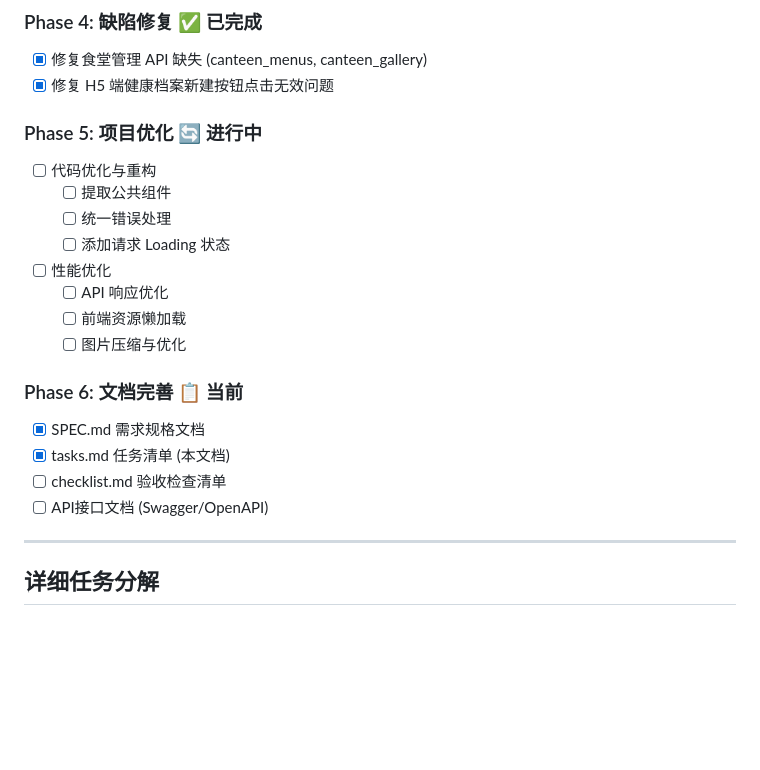
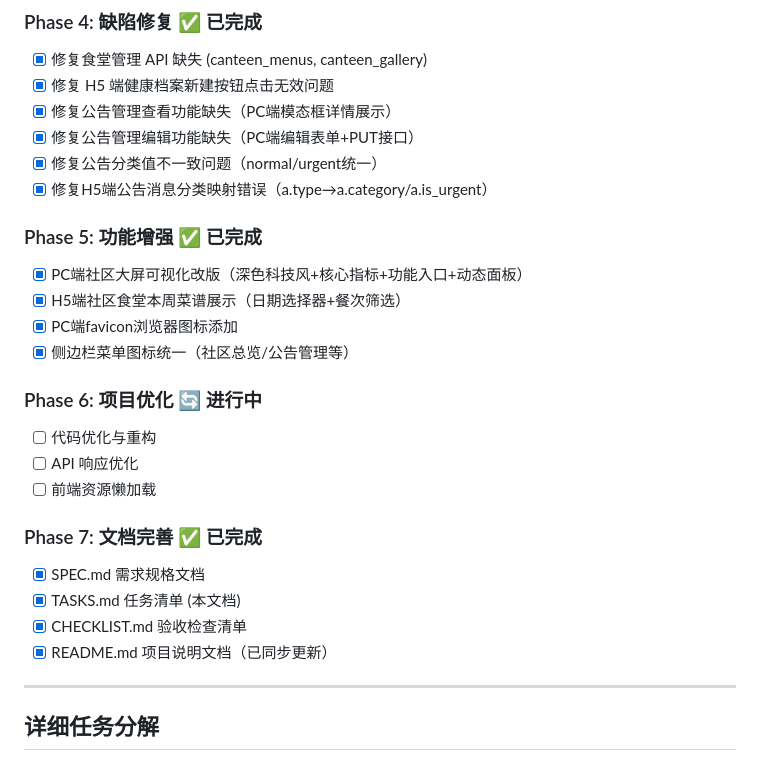
Before and after one commit to jiejiehehu/smart-community, a Markdown page: TASKS.md, the part around the change. Rendered like a GitHub page; blank space fills up the shorter version.

```diff
--- a/TASKS.md
+++ b/TASKS.md
@@ -36,22 +36,27 @@
 ### Phase 4: 缺陷修复 ✅ 已完成
 - [x] 修复食堂管理 API 缺失 (canteen_menus, canteen_gallery)
 - [x] 修复 H5 端健康档案新建按钮点击无效问题
+- [x] 修复公告管理查看功能缺失（PC端模态框详情展示）
+- [x] 修复公告管理编辑功能缺失（PC端编辑表单+PUT接口）
+- [x] 修复公告分类值不一致问题（normal/urgent统一）
+- [x] 修复H5端公告消息分类映射错误（a.type→a.category/a.is_urgent）
 
-### Phase 5: 项目优化 🔄 进行中
+### Phase 5: 功能增强 ✅ 已完成
+- [x] PC端社区大屏可视化改版（深色科技风+核心指标+功能入口+动态面板）
+- [x] H5端社区食堂本周菜谱展示（日期选择器+餐次筛选）
+- [x] PC端favicon浏览器图标添加
+- [x] 侧边栏菜单图标统一（社区总览/公告管理等）
+
+### Phase 6: 项目优化 🔄 进行中
 - [ ] 代码优化与重构
-  - [ ] 提取公共组件
-  - [ ] 统一错误处理
-  - [ ] 添加请求 Loading 状态
-- [ ] 性能优化
-  - [ ] API 响应优化
-  - [ ] 前端资源懒加载
-  - [ ] 图片压缩与优化
+- [ ] API 响应优化
+- [ ] 前端资源懒加载
 
-### Phase 6: 文档完善 📋 当前
+### Phase 7: 文档完善 ✅ 已完成
 - [x] SPEC.md 需求规格文档
-- [x] tasks.md 任务清单 (本文档)
-- [ ] checklist.md 验收检查清单
-- [ ] API接口文档 (Swagger/OpenAPI)
+- [x] TASKS.md 任务清单 (本文档)
+- [x] CHECKLIST.md 验收检查清单
+- [x] README.md 项目说明文档（已同步更新）
 
 ---
 
```
Also changed, not shown: README.md (+4 -2 lines), SPEC.md (+2 -0 lines).
